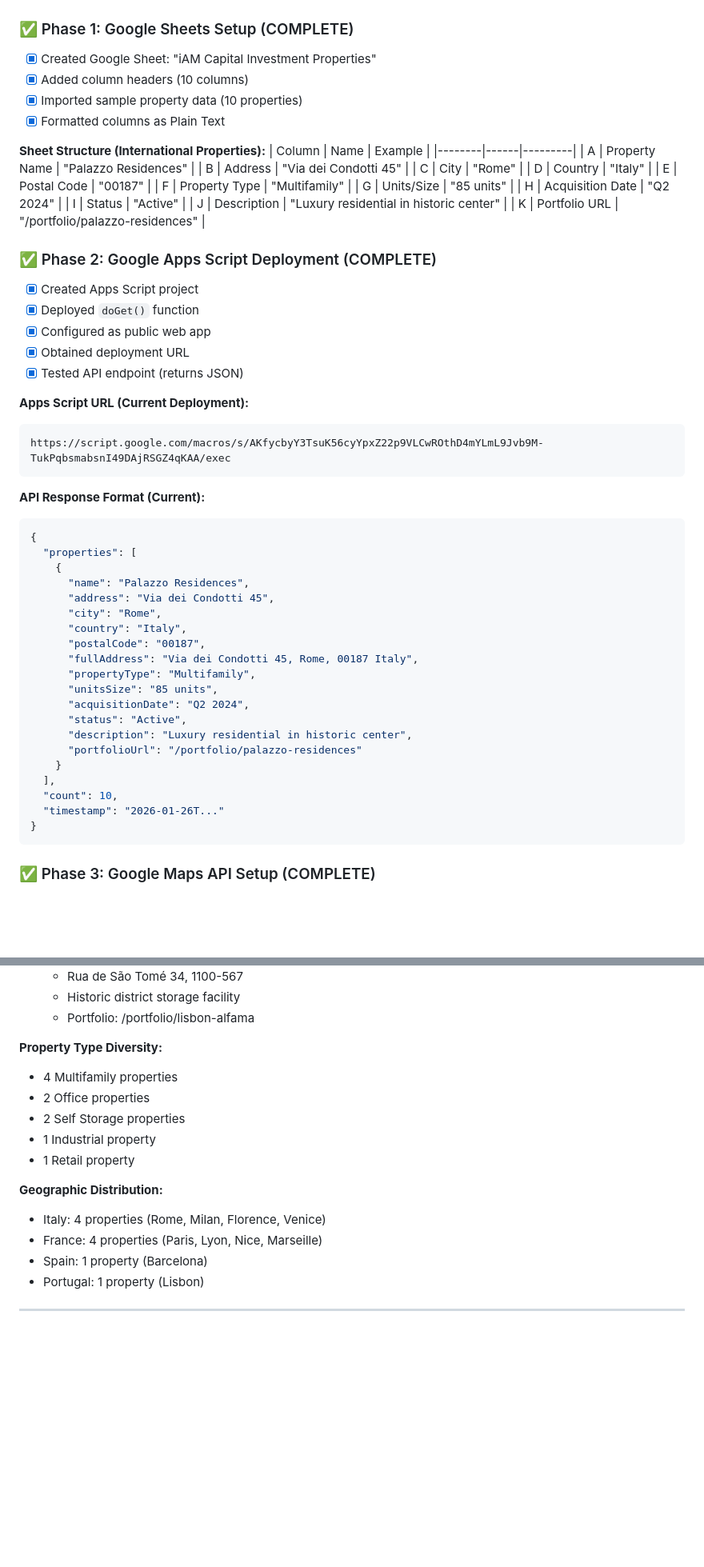
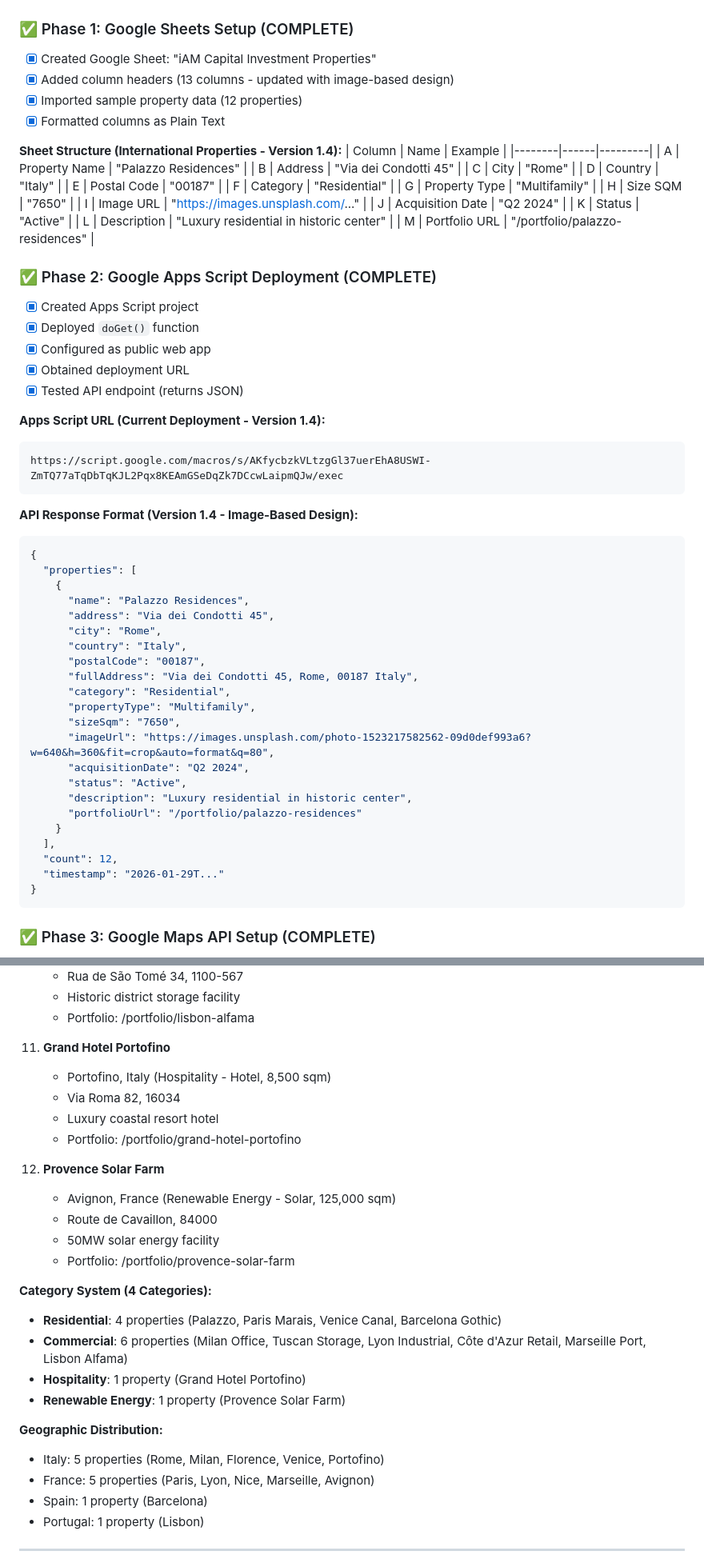
Before and after one commit to mattcproctor/iamcapital, a Markdown page: CLAUDE.md, 2 parts joined by grey strips. Shown at 80% size. Drawn GitHub-style; blank space fills up the shorter version.

````diff
--- a/CLAUDE.md
+++ b/CLAUDE.md
@@ -87,11 +87,11 @@ iamcapital.com/
 
 ### ✅ Phase 1: Google Sheets Setup (COMPLETE)
 - [x] Created Google Sheet: "iAM Capital Investment Properties"
-- [x] Added column headers (10 columns)
-- [x] Imported sample property data (10 properties)
+- [x] Added column headers (13 columns - updated with image-based design)
+- [x] Imported sample property data (12 properties)
 - [x] Formatted columns as Plain Text
 
-**Sheet Structure (International Properties):**
+**Sheet Structure (International Properties - Version 1.4):**
 | Column | Name | Example |
 |--------|------|---------|
 | A | Property Name | "Palazzo Residences" |
@@ -99,12 +99,14 @@ iamcapital.com/
 | C | City | "Rome" |
 | D | Country | "Italy" |
 | E | Postal Code | "00187" |
-| F | Property Type | "Multifamily" |
-| G | Units/Size | "85 units" |
-| H | Acquisition Date | "Q2 2024" |
-| I | Status | "Active" |
-| J | Description | "Luxury residential in historic center" |
-| K | Portfolio URL | "/portfolio/palazzo-residences" |
+| F | Category | "Residential" |
+| G | Property Type | "Multifamily" |
+| H | Size SQM | "7650" |
+| I | Image URL | "https://images.unsplash.com/..." |
+| J | Acquisition Date | "Q2 2024" |
+| K | Status | "Active" |
+| L | Description | "Luxury residential in historic center" |
+| M | Portfolio URL | "/portfolio/palazzo-residences" |
 
 ### ✅ Phase 2: Google Apps Script Deployment (COMPLETE)
 - [x] Created Apps Script project
@@ -113,12 +115,12 @@ iamcapital.com/
 - [x] Obtained deployment URL
 - [x] Tested API endpoint (returns JSON)
 
-**Apps Script URL (Current Deployment):**
+**Apps Script URL (Current Deployment - Version 1.4):**
 ```
-https://script.google.com/macros/s/AKfycbyY3TsuK56cyYpxZ22p9VLCwROthD4mYLmL9Jvb9M-TukPqbsmabsnI49DAjRSGZ4qKAA/exec
+https://script.google.com/macros/s/AKfycbzkVLtzgGl37uerEhA8USWI-ZmTQ77aTqDbTqKJL2Pqx8KEAmGSeDqZk7DCcwLaipmQJw/exec
 ```
 
-**API Response Format (Current):**
+**API Response Format (Version 1.4 - Image-Based Design):**
 ```json
 {
   "properties": [
@@ -129,16 +131,18 @@ https://script.google.com/macros/s/AKfycbyY3TsuK56cyYpxZ22p9VLCwROthD4mYLmL9Jvb9
       "country": "Italy",
       "postalCode": "00187",
       "fullAddress": "Via dei Condotti 45, Rome, 00187 Italy",
+      "category": "Residential",
       "propertyType": "Multifamily",
-      "unitsSize": "85 units",
+      "sizeSqm": "7650",
+      "imageUrl": "https://images.unsplash.com/photo-1523217582562-09d0def993a6?w=640&h=360&fit=crop&auto=format&q=80",
       "acquisitionDate": "Q2 2024",
       "status": "Active",
       "description": "Luxury residential in historic center",
       "portfolioUrl": "/portfolio/palazzo-residences"
     }
   ],
-  "count": 10,
-  "timestamp": "2026-01-26T..."
+  "count": 12,
+  "timestamp": "2026-01-29T..."
 }
 ```
 
@@ -493,16 +497,27 @@ let geocoder;      // Google Geocoder instance
     - Historic district storage facility
     - Portfolio: /portfolio/lisbon-alfama
 
-**Property Type Diversity:**
-- 4 Multifamily properties
-- 2 Office properties
-- 2 Self Storage properties
-- 1 Industrial property
-- 1 Retail property
+11. **Grand Hotel Portofino**
+    - Portofino, Italy (Hospitality - Hotel, 8,500 sqm)
+    - Via Roma 82, 16034
+    - Luxury coastal resort hotel
+    - Portfolio: /portfolio/grand-hotel-portofino
+
+12. **Provence Solar Farm**
+    - Avignon, France (Renewable Energy - Solar, 125,000 sqm)
+    - Route de Cavaillon, 84000
+    - 50MW solar energy facility
+    - Portfolio: /portfolio/provence-solar-farm
+
+**Category System (4 Categories):**
+- **Residential**: 4 properties (Palazzo, Paris Marais, Venice Canal, Barcelona Gothic)
+- **Commercial**: 6 properties (Milan Office, Tuscan Storage, Lyon Industrial, Côte d'Azur Retail, Marseille Port, Lisbon Alfama)
+- **Hospitality**: 1 property (Grand Hotel Portofino)
+- **Renewable Energy**: 1 property (Provence Solar Farm)
 
 **Geographic Distribution:**
-- Italy: 4 properties (Rome, Milan, Florence, Venice)
-- France: 4 properties (Paris, Lyon, Nice, Marseille)
+- Italy: 5 properties (Rome, Milan, Florence, Venice, Portofino)
+- France: 5 properties (Paris, Lyon, Nice, Marseille, Avignon)
 - Spain: 1 property (Barcelona)
 - Portugal: 1 property (Lisbon)
 
````
Also changed, not shown: other parts of CLAUDE.md (+64 -20 lines).
